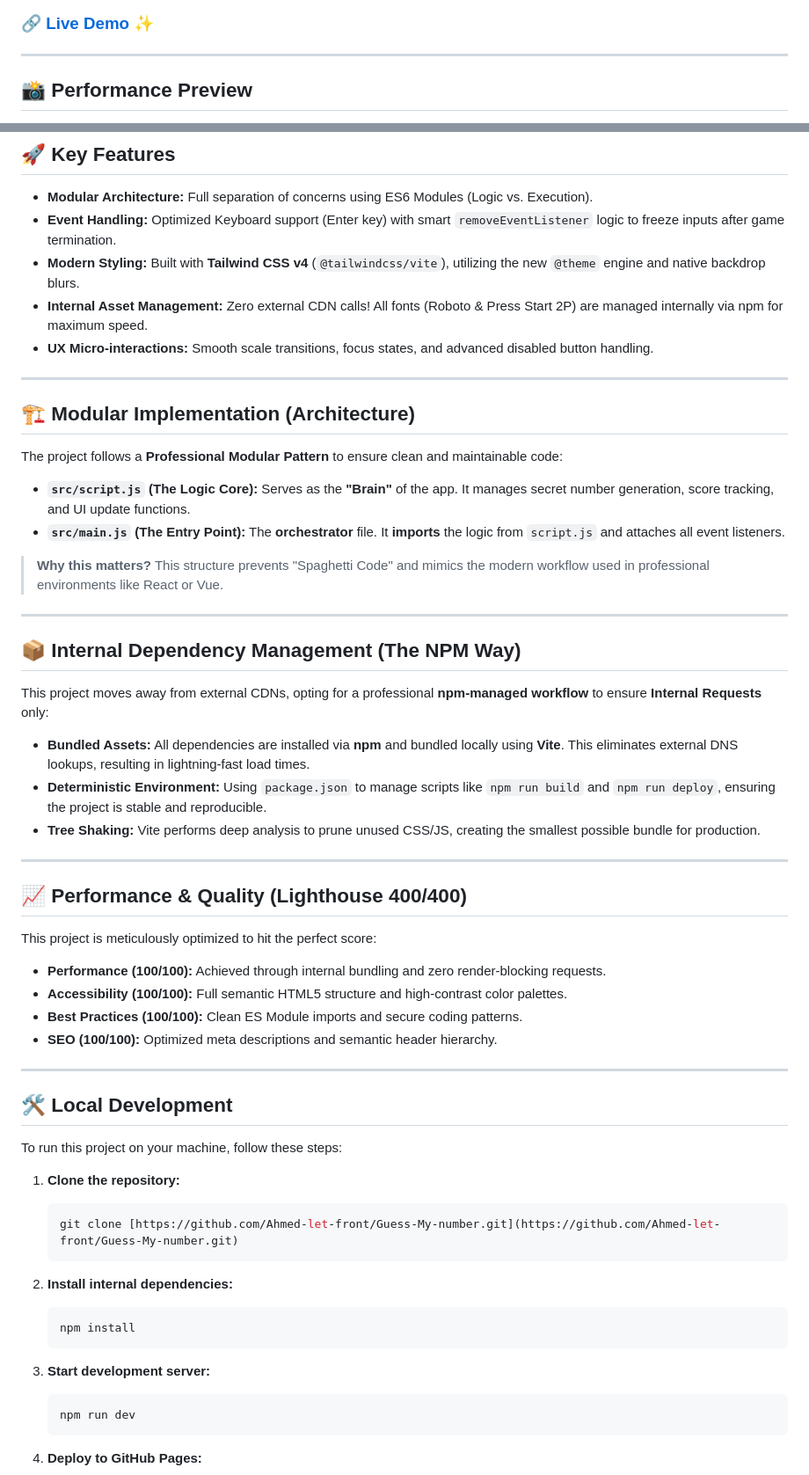
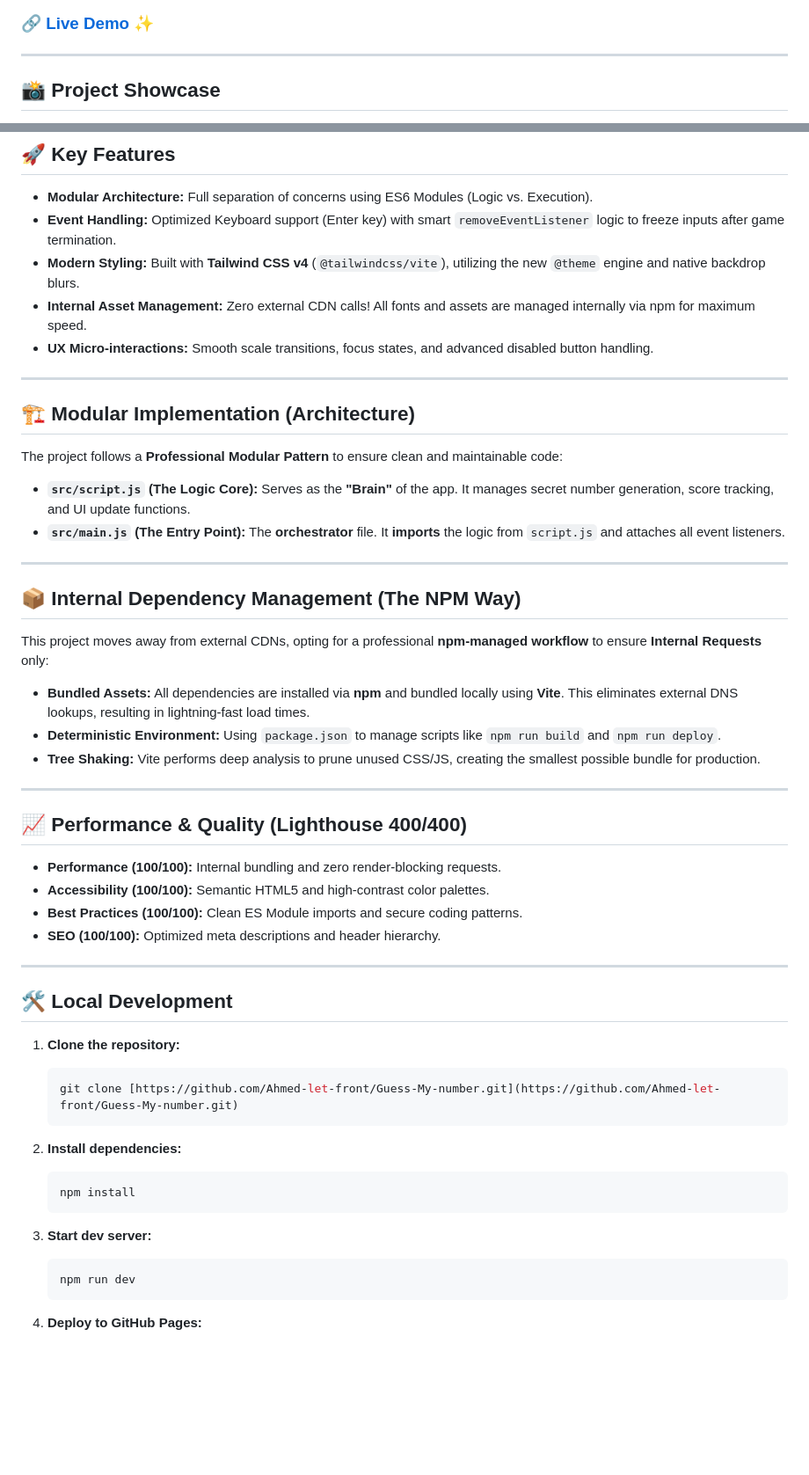
Before and after one commit to Ahmed-let-front/Guess-My-number, a Markdown page: README.md, 2 parts joined by grey strips. Shown at 88% size. Drawn GitHub-style; blank space fills up the shorter version.

Commit message:
Revise README for clarity and project showcase
Updated project showcase section and improved clarity in descriptions. Enhanced formatting and consistency throughout the README.

````diff
--- a/README.md
+++ b/README.md
@@ -6,5 +6,5 @@ A high-performance, modern logic-guessing game built with **JavaScript (ES6+)**
 
 ---
 
-## 📸 Performance Preview
+## 📸 Project Showcase
 
@@ -18,7 +23,7 @@ A high-performance, modern logic-guessing game built with **JavaScript (ES6+)**
 * **Modular Architecture:** Full separation of concerns using ES6 Modules (Logic vs. Execution).
 * **Event Handling:** Optimized Keyboard support (Enter key) with smart `removeEventListener` logic to freeze inputs after game termination.
 * **Modern Styling:** Built with **Tailwind CSS v4** (`@tailwindcss/vite`), utilizing the new `@theme` engine and native backdrop blurs.
-* **Internal Asset Management:** Zero external CDN calls! All fonts (Roboto & Press Start 2P) are managed internally via npm for maximum speed.
+* **Internal Asset Management:** Zero external CDN calls! All fonts and assets are managed internally via npm for maximum speed.
 * **UX Micro-interactions:** Smooth scale transitions, focus states, and advanced disabled button handling.
 
 ---
@@ -30,8 +35,6 @@ The project follows a **Professional Modular Pattern** to ensure clean and maint
 * **`src/script.js` (The Logic Core):** Serves as the **"Brain"** of the app. It manages secret number generation, score tracking, and UI update functions.
 * **`src/main.js` (The Entry Point):** The **orchestrator** file. It **imports** the logic from `script.js` and attaches all event listeners.
 
-> **Why this matters?** This structure prevents "Spaghetti Code" and mimics the modern workflow used in professional environments like React or Vue.
-
 ---
 
 ## 📦 Internal Dependency Management (The NPM Way)
@@ -39,37 +42,33 @@ The project follows a **Professional Modular Pattern** to ensure clean and maint
 This project moves away from external CDNs, opting for a professional **npm-managed workflow** to ensure **Internal Requests** only:
 
 * **Bundled Assets:** All dependencies are installed via **npm** and bundled locally using **Vite**. This eliminates external DNS lookups, resulting in lightning-fast load times.
-* **Deterministic Environment:** Using `package.json` to manage scripts like `npm run build` and `npm run deploy`, ensuring the project is stable and reproducible.
+* **Deterministic Environment:** Using `package.json` to manage scripts like `npm run build` and `npm run deploy`.
 * **Tree Shaking:** Vite performs deep analysis to prune unused CSS/JS, creating the smallest possible bundle for production.
 
 ---
 
 ## 📈 Performance & Quality (Lighthouse 400/400)
 
-This project is meticulously optimized to hit the perfect score:
-
-* **Performance (100/100):** Achieved through internal bundling and zero render-blocking requests.
-* **Accessibility (100/100):** Full semantic HTML5 structure and high-contrast color palettes.
+* **Performance (100/100):** Internal bundling and zero render-blocking requests.
+* **Accessibility (100/100):** Semantic HTML5 and high-contrast color palettes.
 * **Best Practices (100/100):** Clean ES Module imports and secure coding patterns.
-* **SEO (100/100):** Optimized meta descriptions and semantic header hierarchy.
+* **SEO (100/100):** Optimized meta descriptions and header hierarchy.
 
 ---
 
 ## 🛠️ Local Development
-
-To run this project on your machine, follow these steps:
 
 1.  **Clone the repository:**
     ```bash
     git clone [https://github.com/Ahmed-let-front/Guess-My-number.git](https://github.com/Ahmed-let-front/Guess-My-number.git)
     ```
 
-2.  **Install internal dependencies:**
+2.  **Install dependencies:**
     ```bash
     npm install
     ```
 
-3.  **Start development server:**
+3.  **Start dev server:**
     ```bash
     npm run dev
     ```
````
Also changed, not shown: other parts of README.md (+7 -2 lines).
